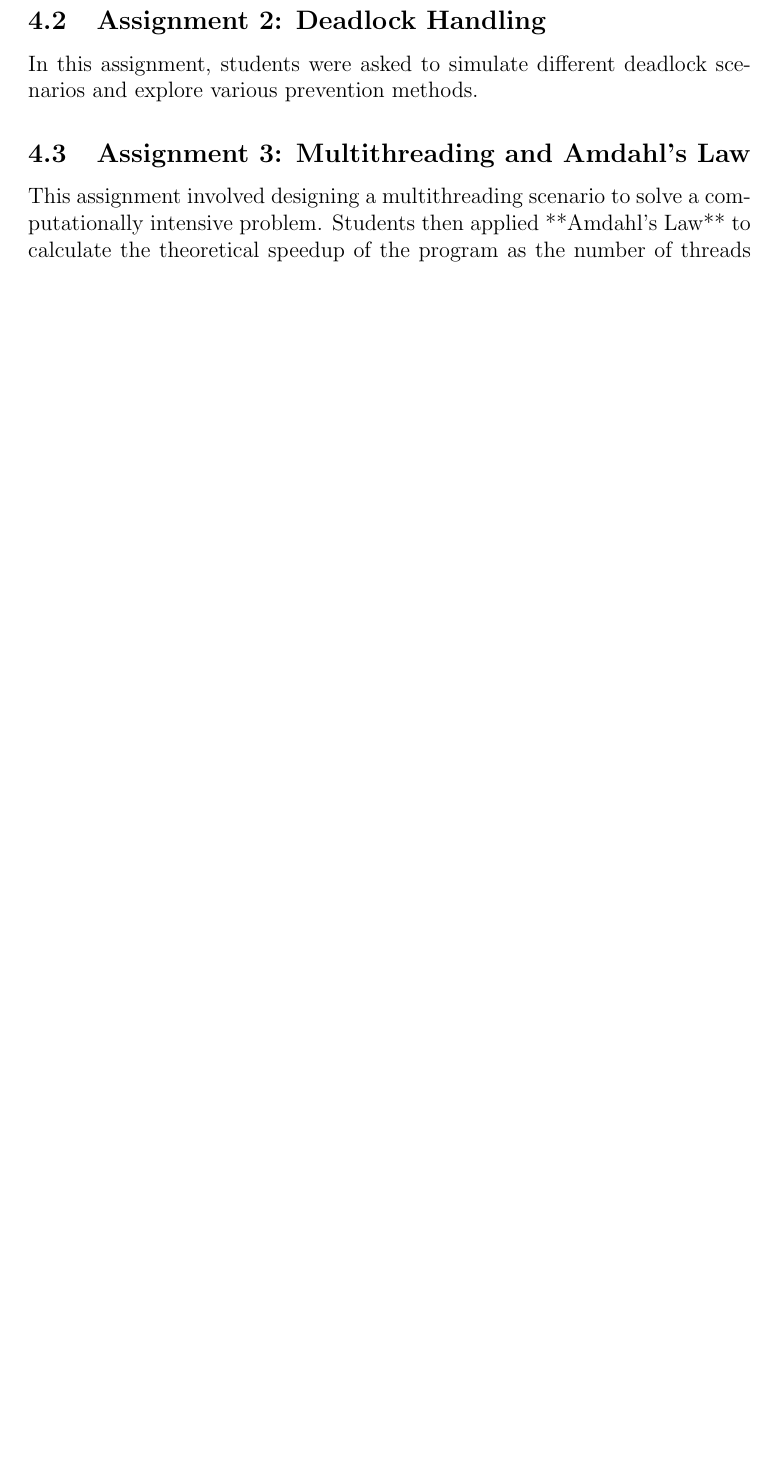
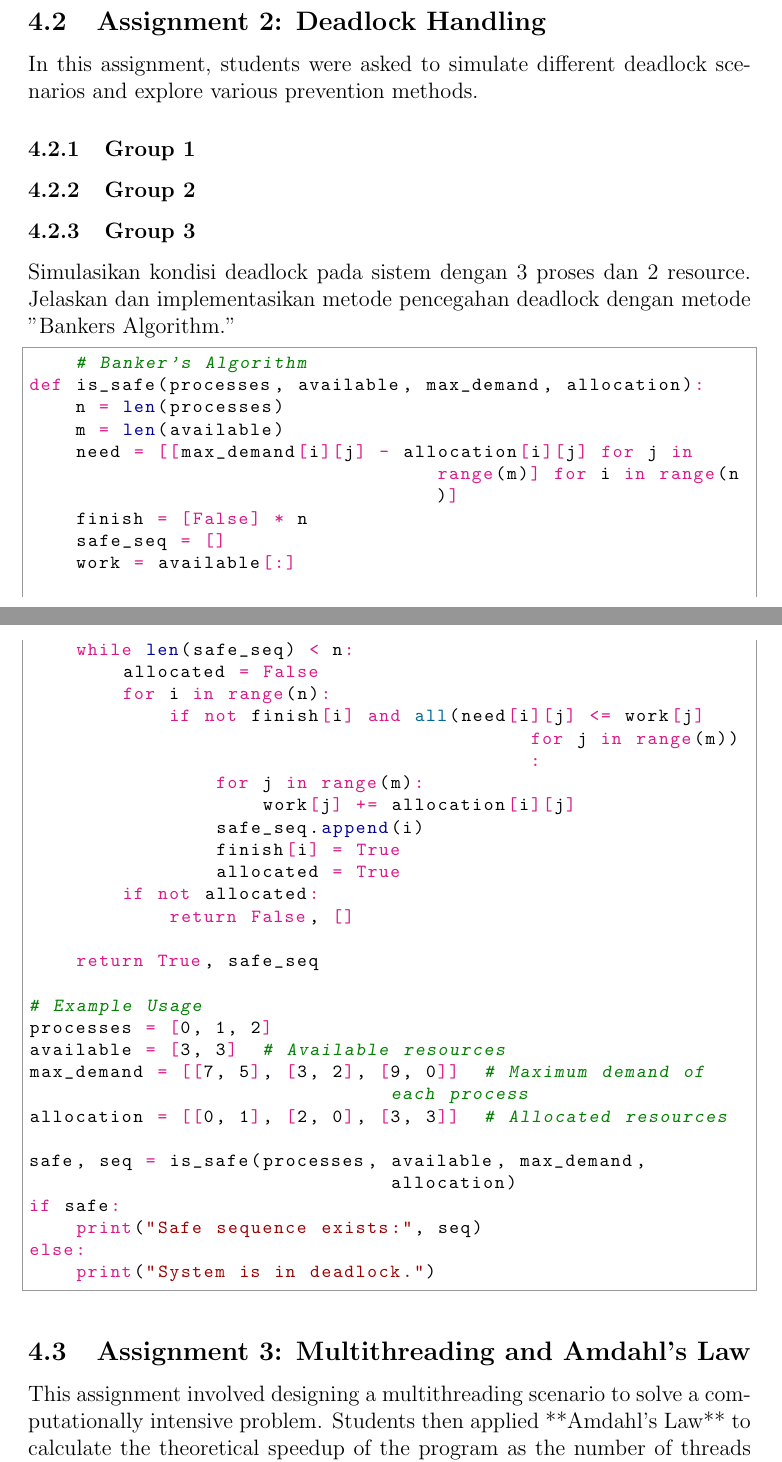
Before and after one commit to Khawaritzmi/os_report_mid2024, a LaTeX document (b_class/main.tex): part of page 10 of 11 before the commit and two parts of pages 11 and 12 of 13 after it, the two joined at a grey line, cut so that both start at the same text, the shorter picture padded with empty space. The pictures show the PDF file b_class/main.pdf that the author committed with the source.

Commit message:
Pengumpulan assignment 1 dan 2 (Kelompok 3)

```diff
--- a/b_class/main.tex
+++ b/b_class/main.tex
@@ -198,0 +205,3 @@ Students were tasked with implementing various process scheduling algorithms (e.
+    n = len(processes)
+    wait_time = [0] * n
+    for i in range(1, n):
@@ -198,0 +221,6 @@ Students were tasked with implementing various process scheduling algorithms (e.
+    t = 0
+    while any(rem_burst_time):
+        for i in range(len(processes)):
+            if rem_burst_time[i] > 0:
+                if rem_burst_time[i] > quantum:
+                    t += quantum
@@ -199,6 +240,49 @@ Students were tasked with implementing various process scheduling algorithms (e.
+\end{python}
 
 \subsection{Assignment 2: Deadlock Handling}
 In this assignment, students were asked to simulate different deadlock scenarios and explore various prevention methods.
+\subsubsection{Group 1}
+\subsubsection{Group 2}
+\subsubsection{Group 3}
+Simulasikan kondisi deadlock pada sistem dengan 3 proses dan 2 resource. Jelaskan dan implementasikan metode pencegahan deadlock dengan metode "Banker’s Algorithm."
+
+\begin{python}
+    # Banker's Algorithm
+def is_safe(processes, available, max_demand, allocation):
+    n = len(processes)
+    m = len(available)
+    need = [[max_demand[i][j] - allocation[i][j] for j in range(m)] for i in range(n)]
+    finish = [False] * n
+    safe_seq = []
+    work = available[:]
+
+    while len(safe_seq) < n:
+        allocated = False
+        for i in range(n):
+            if not finish[i] and all(need[i][j] <= work[j] for j in range(m)):
+                for j in range(m):
+                    work[j] += allocation[i][j]
+                safe_seq.append(i)
+                finish[i] = True
+                allocated = True
+        if not allocated:
+            return False, []
+
+    return True, safe_seq
+
+# Example Usage
+processes = [0, 1, 2]
+available = [3, 3]  # Available resources
+max_demand = [[7, 5], [3, 2], [9, 0]]  # Maximum demand of each process
+allocation = [[0, 1], [2, 0], [3, 3]]  # Allocated resources
+
+safe, seq = is_safe(processes, available, max_demand, allocation)
+if safe:
+    print("Safe sequence exists:", seq)
+else:
+    print("System is in deadlock.")
+
+\end{python}
 
 \subsection{Assignment 3: Multithreading and Amdahl's Law}
 This assignment involved designing a multithreading scenario to solve a computationally intensive problem. Students then applied **Amdahl's Law** to calculate the theoretical speedup of the program as the number of threads increased.
```
Also changed, not shown: b_class/main.pdf, b_class/main.tex (32 more changed lines).
